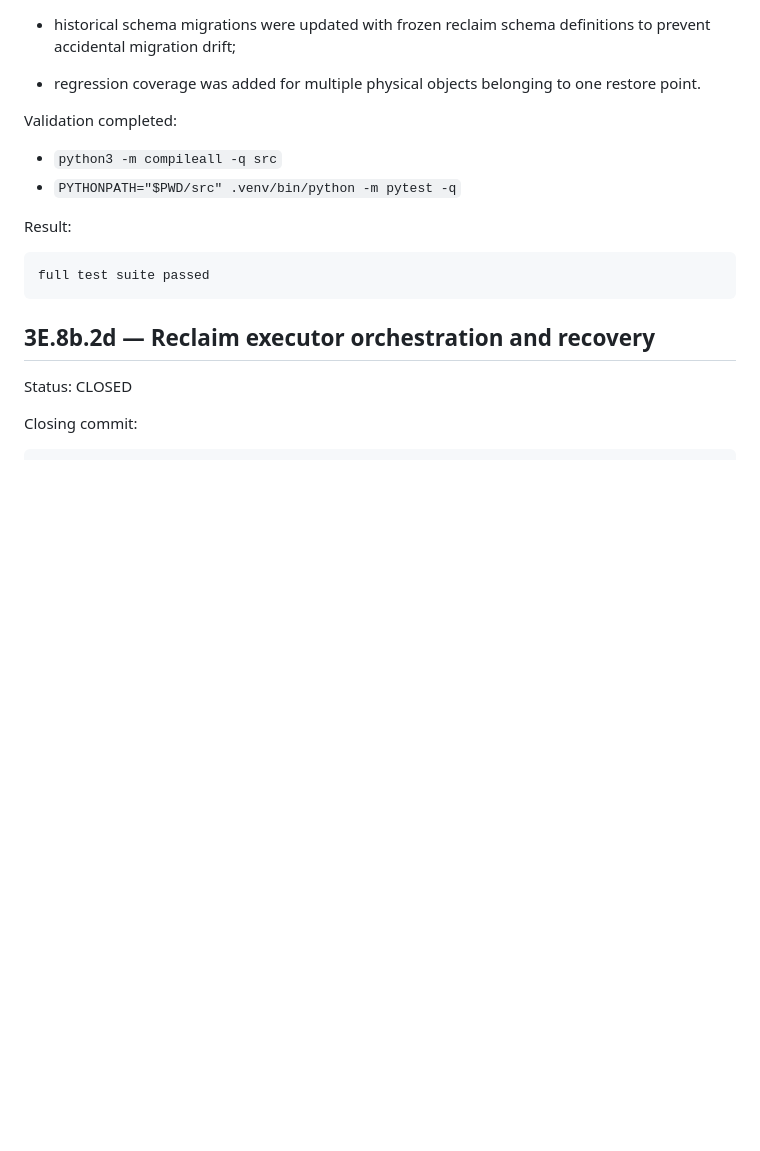
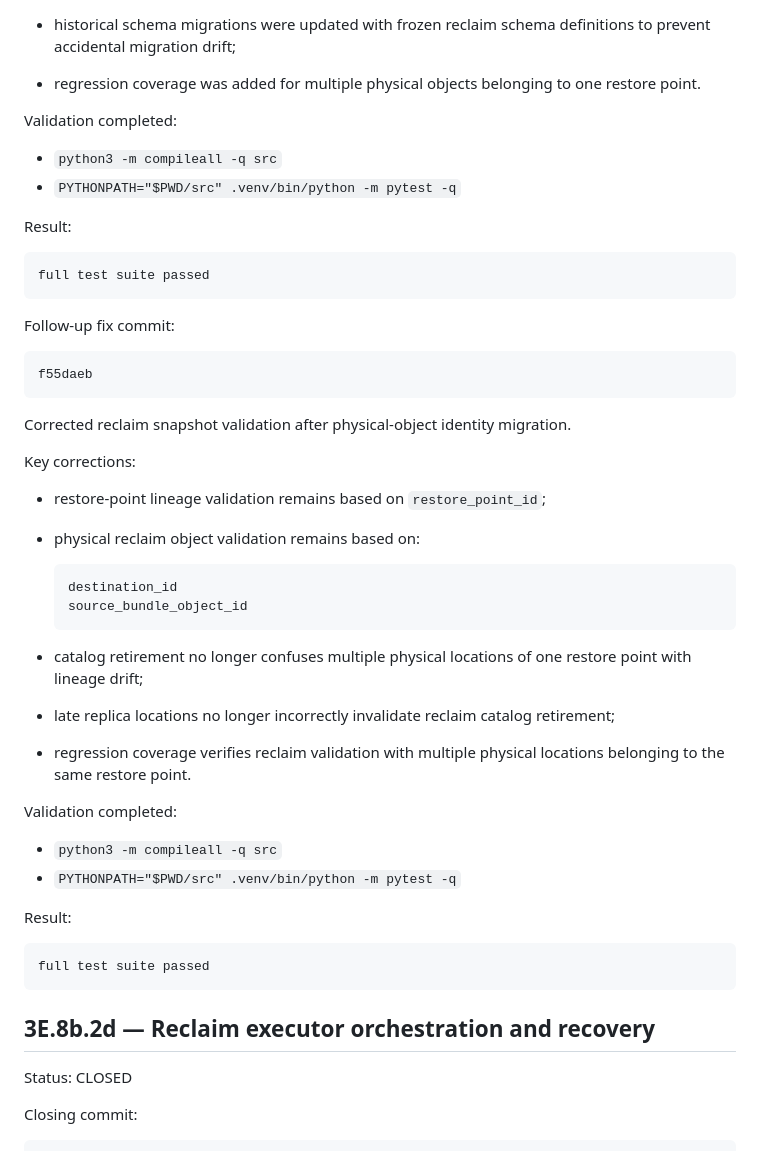
Before and after one commit to ilyamus74-ctrl/vmbackupd, a Markdown page: docs/PROJECT_STATUS.md, the part around the change. GitHub-like rendering; blank space fills up the shorter version.

Commit message:
Document reclaim snapshot validation fix

```diff
--- a/docs/PROJECT_STATUS.md
+++ b/docs/PROJECT_STATUS.md
@@ -1010,6 +1010,37 @@ Key properties:
   definitions to prevent accidental migration drift;
 - regression coverage was added for multiple physical objects belonging to
   one restore point.
+
+Validation completed:
+
+- `python3 -m compileall -q src`
+- `PYTHONPATH="$PWD/src" .venv/bin/python -m pytest -q`
+
+Result:
+
+    full test suite passed
+
+Follow-up fix commit:
+
+    f55daeb
+
+Corrected reclaim snapshot validation after physical-object identity
+migration.
+
+Key corrections:
+
+- restore-point lineage validation remains based on `restore_point_id`;
+- physical reclaim object validation remains based on:
+
+      destination_id
+      source_bundle_object_id
+
+- catalog retirement no longer confuses multiple physical locations of one
+  restore point with lineage drift;
+- late replica locations no longer incorrectly invalidate reclaim catalog
+  retirement;
+- regression coverage verifies reclaim validation with multiple physical
+  locations belonging to the same restore point.
 
 Validation completed:
 
```
